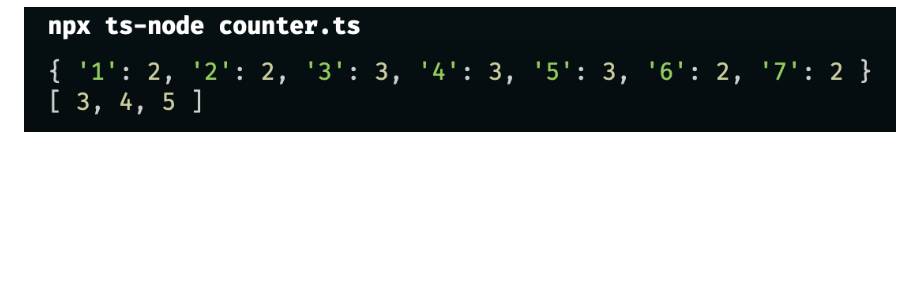
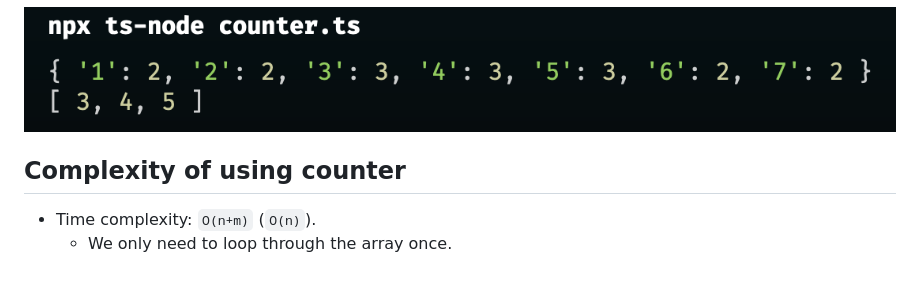
Before and after one commit to AndreaFan123/learn_data_structure_algorithms, a Markdown page: introduction_to_algorithm_design/Intro_algorithms_design.md, the part around one of its changes. Drawn GitHub-style; folded sections open; blank space fills up the shorter version.

Commit message:
Update:Updating some note

```diff
--- a/introduction_to_algorithm_design/Intro_algorithms_design.md
+++ b/introduction_to_algorithm_design/Intro_algorithms_design.md
@@ -213,4 +214,8 @@ Second `console.log(result)` shows that the result array is:
 
 ![result](./assets/counterResult.png)
 
-</details>
+## Complexity of using counter
+
+- Time complexity: `O(n+m)` (`O(n)`).
+  - We only need to loop through the array once.
+  </details>
```
Also changed, not shown: other parts of introduction_to_algorithm_design/Intro_algorithms_design.md (+1 -0 lines).
